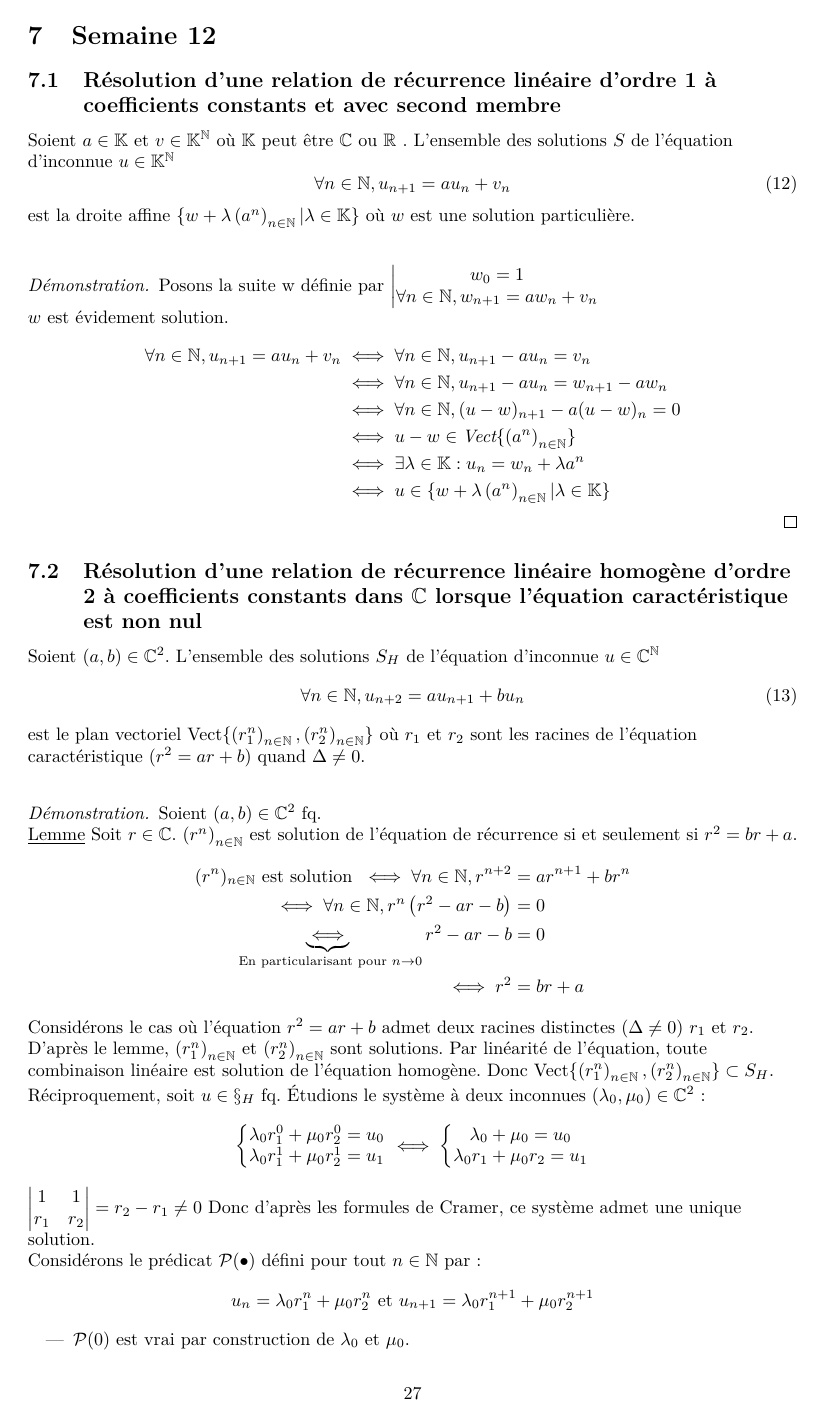
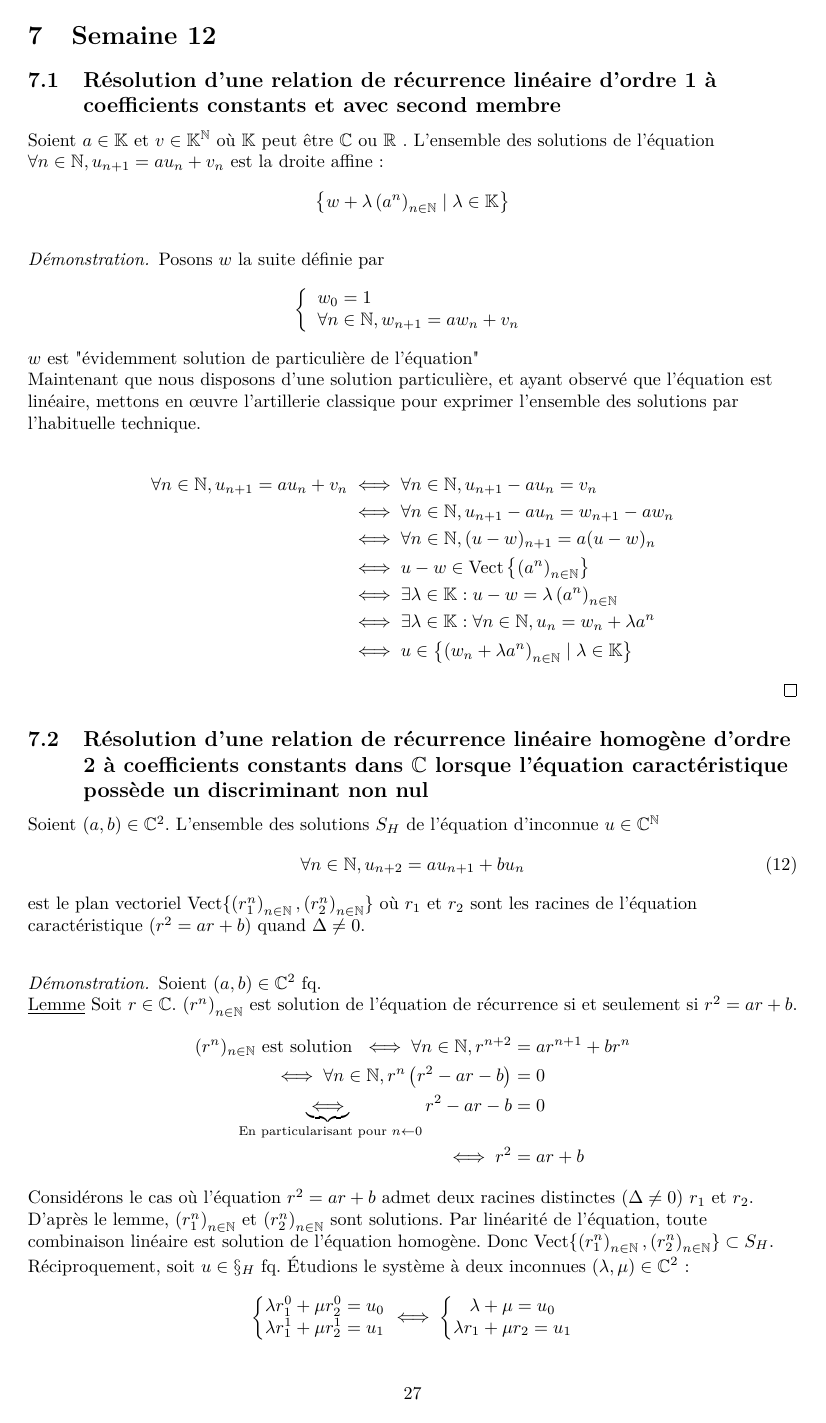
Before and after one commit to George-Ober/kholles, a LaTeX document (Khôlles_Mathématiques.tex): page 27 of 29 before the commit and page 27 of 30 after it. Compiled offline with pdfLaTeX.

Commit message:
Modifications mineures

```diff
--- a/Khôlles_Mathématiques.tex
+++ b/Khôlles_Mathématiques.tex
@@ -1692,31 +1692,34 @@ Ainsi, $\forall n \in \mathbb{N}, |u_{n}| \leqslant M$.
 
 	\begin{question_kholle}
 		[Soient $a \in \K$ et $v \in \K^\N$ où \K peut être \C ou \R.
-		L'ensemble des solutions $S$ de l'équation d'inconnue $u \in \K^\N$
-		\begin{equation}
-			\forall n \in \N, u_{n+1} = a u_n + v_n
-		\end{equation}
-		est la droite affine $\{ w + \lambda \left(a^n\right)_{n\in\N} | \lambda \in \K \}$ où $w$ est une solution particulière.
+		L'ensemble des solutions de l'équation $\forall n \in \mathbb{N}, u_{n+1} = au_{n} + v_{n}$
+est la droite affine :$$
+\left\{ w + \lambda \left( a^n \right) _{n \in \mathbb{N}} \mid \lambda \in \mathbb{K} \right\}
+$$
 		]
 		{Résolution d'une relation de récurrence linéaire d'ordre 1 à coefficients constants et avec second membre}
 
-		Posons la suite w définie par $\left| \begin{matrix}
-			w_0 = 1 \\
-			\forall n \in \N, w_{n+1} = a w_n + v_n
-		\end{matrix} \right.$ \\
-		$w$ est évidement solution.
-
-		\begin{equation*}
-			\begin{aligned}
-				\forall n \in \N, u_{n+1} = a u_n + v_n
-				&\iff \forall n \in \N, u_{n+1} - a u_n = v_n \\
-				&\iff \forall n \in \N, u_{n+1} - a u_n = w_{n+1} - a w_n \\
-				&\iff \forall n \in \N, (u-w)_{n+1} - a (u-w)_n = 0 \\
-				&\iff u-w \in \textit{Vect}\{ \left(a^n\right)_{n\in\N} \} \\
-				&\iff \exists \lambda \in \K : u_n = w_n + \lambda a^n \\
-				&\iff u \in \{ w + \lambda \left(a^n\right)_{n\in\N} | \lambda \in \K \}
-			\end{aligned}
-		\end{equation*}
+		Posons $w$ la suite définie par $$
+\left\{ \begin{array}{ll}
+ w_{0} = 1 \\
+\forall n \in \mathbb{N}, w_{n+1} = aw_{n} + v_{n}
+\end{array}\right.
+$$
+$w$ est "évidemment solution de particulière de l'équation"
+
+Maintenant que nous disposons d'une solution particulière, et ayant observé que l'équation est linéaire, mettons en œuvre l'artillerie classique pour exprimer l'ensemble des solutions par l'habituelle technique.
+
+
+\begin{align*}
+\forall n \in \mathbb{N}, u_{n+1} = au_{n} + v_{n} & \iff \forall n \in \mathbb{N}, u_{n+1} - au_{n} = v_{n} \\
+ & \iff \forall n \in \mathbb{N}, u_{n+1} - au_{n} = w_{n+1} - aw_{n} \\
+ & \iff \forall n \in \mathbb{N}, (u-w)_{n+1} = a(u-w)_{n} \\
+& \iff u-w \in \text{Vect}\left\{ \left( a^n \right) _{n \in \mathbb{N}} \right\}  \\
+	 & \iff \exists \lambda \in \mathbb{K} : u-w = \lambda \left( a^{n} \right) _{n \in \mathbb{N}} \\
+ & \iff \exists \lambda \in \mathbb{K} : \forall n \in \mathbb{N}, u_{n} = w_{n} + \lambda a^n \\
+ & \iff  u \in \left\{ \left( w_{n} + \lambda a^n \right) _{n \in \mathbb{N}} \mid \lambda \in \mathbb{K} \right\}
+\end{align*}
+
 	\end{question_kholle}
 
 	\begin{question_kholle}
@@ -1726,18 +1729,18 @@ Ainsi, $\forall n \in \mathbb{N}, |u_{n}| \leqslant M$.
 			\forall n \in \N, u_{n+2} = a u_{n+1} + b u_n
 		\end{equation}
 		est le plan vectoriel $\text{Vect}\{ \left(r_1^n\right)_{n\in\N}, \left(r_2^n\right)_{n\in\N} \}$ où $r_1$ et $r_2$ sont les racines de l'équation caractéristique ($r^2 = ar + b$) quand $\Delta \neq 0$.]
-		{Résolution d'une relation de récurrence linéaire homogène d'ordre 2 à coefficients constants dans \C lorsque l'équation caractéristique est non nul}
+		{Résolution d'une relation de récurrence linéaire homogène d'ordre 2 à coefficients constants dans \C lorsque l'équation caractéristique possède un discriminant non nul}
 
 		Soient $(a,b) \in \C^2$ fq.
 
-		\underline{Lemme} Soit $r \in \C$. $\left(r^n\right)_{n\in\N}$ est solution de l'équation de récurrence si et seulement si $r^2 = br + a$.
+		\underline{Lemme} Soit $r \in \C$. $\left(r^n\right)_{n\in\N}$ est solution de l'équation de récurrence si et seulement si $r^2 = ar + b$.
 		\begin{equation*}
 			\begin{aligned}
 				(r^n)_{n\in\N} \text{ est solution }
 				\iff \forall n \in \N, r^{n+2} &= a r^{n+1} + b r^n \\
 				\iff \forall n \in \N, r^{n} \left( r^2 - a r - b \right) &= 0 \\
-				\underbrace{\iff}_{\text{ En particularisant pour } n \rightarrow 0} r^2 - a r - b &= 0 \\
-				\iff r^2 &= b r + a
+				\underbrace{\iff}_{\text{ En particularisant pour } n \leftarrow 0} r^2 - a r - b &= 0 \\
+				\iff r^2 &= a r + b
 			\end{aligned}
 		\end{equation*}
 
@@ -1746,15 +1749,15 @@ Ainsi, $\forall n \in \mathbb{N}, |u_{n}| \leqslant M$.
 		Donc $\text{Vect}\{ \left(r_1^n\right)_{n\in\N}, \left(r_2^n\right)_{n\in\N} \} \subset S_H$.
 
 		Réciproquement, soit $u \in \S_H$ fq.
-		Étudions le système à deux inconnues $(\lambda_0, \mu_0) \in \C^2$ :
+		Étudions le système à deux inconnues $(\lambda, \mu) \in \C^2$ :
 		\begin{equation*}
 			\left\{ \begin{matrix}
-				\lambda_0 r_1^0 + \mu_0 r_2^0 = u_0 \\
-				\lambda_0 r_1^1 + \mu_0 r_2^1 = u_1
+				\lambda r_1^0 + \mu r_2^0 = u_0 \\
+				\lambda r_1^1 + \mu r_2^1 = u_1
 			\end{matrix} \right.
 			\iff \left\{ \begin{matrix}
-				\lambda_0 + \mu_0 = u_0 \\
-				\lambda_0 r_1 + \mu_0 r_2 = u_1
+				\lambda + \mu = u_0 \\
+				\lambda r_1 + \mu r_2 = u_1
 			\end{matrix} \right.
 		\end{equation*}
 		$\begin{vmatrix}
@@ -1764,9 +1767,8 @@ Ainsi, $\forall n \in \mathbb{N}, |u_{n}| \leqslant M$.
 		= r_2 - r_1 \neq 0$
 		Donc d'après les formules de Cramer, ce système admet une unique solution.
 
-		Considérons le prédicat $\mathcal{P}(\bullet)$ défini pour tout $n \in \N$ par :
+		Considérons le prédicat $\mathcal{P}(\cdot)$ défini pour tout $n \in \N$ par :
 		\begin{equation*}
-			u_n = \lambda_0 r_1^n + \mu_0 r_2^n \text{ et } u_{n+1} = \lambda_0 r_1^{n+1} + \mu_0 r_2^{n+1}
+			u_n = \lambda r_1^n + \mu_0 r_2^n \text{ et } u_{n+1} = \lambda r_1^{n+1} + \mu_0 r_2^{n+1}
 		\end{equation*}
 		\begin{itemize}
-			\item $\mathcal{P}(0)$ est vrai par construction de $\lambda_0$ et $\mu_0$.
```
Also changed, not shown: CONTRIBUER.md (+11 -1 lines), Sem_12/Kholle_S12.tex (+11 -11 lines), Khôlles_Mathématiques.pdf, Sem_12/Kholle_S12.pdf, Khôlles_Mathématiques.tex (12 more changed lines).
